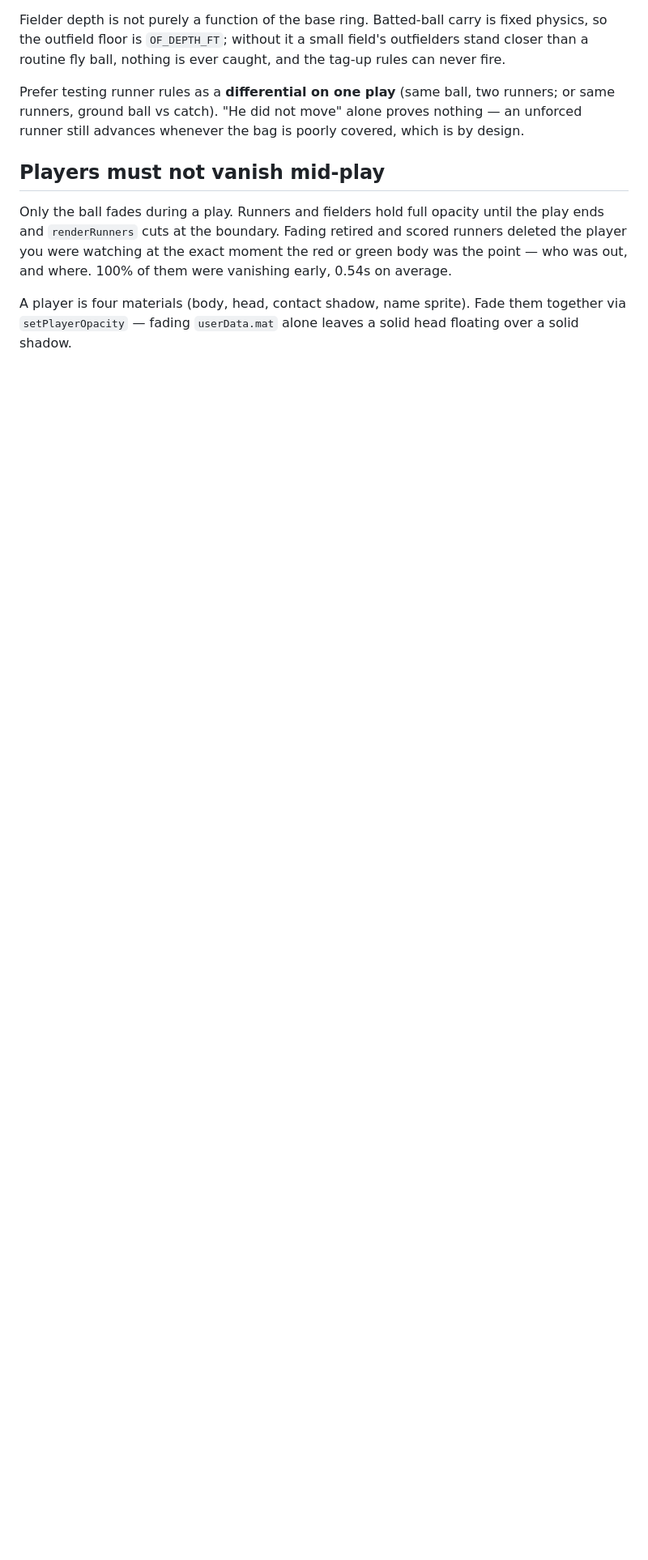
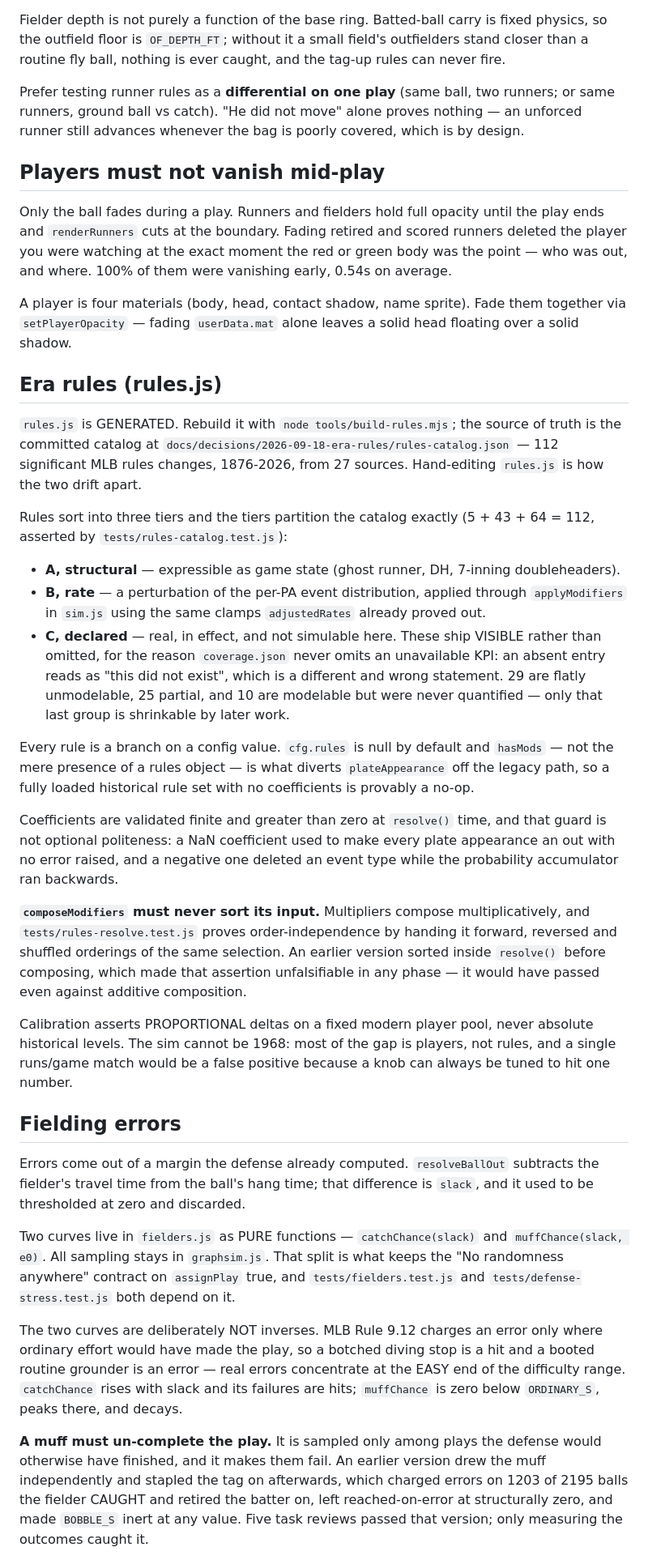
Before and after one commit to OfficerPlotTwist/more-bases-ball, a Markdown page: AGENTS.md, the part around one of its changes. Shown at 81% size. Rendered like a GitHub page; blank space fills up the shorter version.

Commit message:
docs: AGENTS.md for the two new subsystems
AGENTS.md described a 22-test repo with no rules layer and no errors.
It now carries both, written the way the rest of the file is written --
the rule plus the failure that earned it.

The two that will bite a newcomer hardest: composeModifiers must never
sort its input, because sorting made the order-independence assertion
unfalsifiable in any phase; and a muff must un-complete the play,
because drawing it independently charged errors on 1203 of 2195 balls
the fielder caught and retired the batter on.

Co-Authored-By: Claude Opus 5 <noreply@anthropic.com>
Claude-Session: https://claude.ai/code/session_01CRCyHRfHoi14Ryh4QtcP1K

```diff
--- a/AGENTS.md
+++ b/AGENTS.md
@@ -78,3 +78,75 @@ were vanishing early, 0.54s on average.
 A player is four materials (body, head, contact shadow, name sprite). Fade
 them together via `setPlayerOpacity` — fading `userData.mat` alone leaves a
 solid head floating over a solid shadow.
+
+## Era rules (rules.js)
+
+`rules.js` is GENERATED. Rebuild it with `node tools/build-rules.mjs`; the
+source of truth is the committed catalog at
+`docs/decisions/2026-09-18-era-rules/rules-catalog.json` — 112 significant MLB
+rules changes, 1876-2026, from 27 sources. Hand-editing `rules.js` is how the
+two drift apart.
+
+Rules sort into three tiers and the tiers partition the catalog exactly
+(5 + 43 + 64 = 112, asserted by `tests/rules-catalog.test.js`):
+
+- **A, structural** — expressible as game state (ghost runner, DH, 7-inning
+  doubleheaders).
+- **B, rate** — a perturbation of the per-PA event distribution, applied
+  through `applyModifiers` in `sim.js` using the same clamps `adjustedRates`
+  already proved out.
+- **C, declared** — real, in effect, and not simulable here. These ship
+  VISIBLE rather than omitted, for the reason `coverage.json` never omits an
+  unavailable KPI: an absent entry reads as "this did not exist", which is a
+  different and wrong statement. 29 are flatly unmodelable, 25 partial, and
+  10 are modelable but were never quantified — only that last group is
+  shrinkable by later work.
+
+Every rule is a branch on a config value. `cfg.rules` is null by default and
+`hasMods` — not the mere presence of a rules object — is what diverts
+`plateAppearance` off the legacy path, so a fully loaded historical rule set
+with no coefficients is provably a no-op.
+
+Coefficients are validated finite and greater than zero at `resolve()` time,
+and that guard is not optional politeness: a NaN coefficient used to make
+every plate appearance an out with no error raised, and a negative one
+deleted an event type while the probability accumulator ran backwards.
+
+**`composeModifiers` must never sort its input.** Multipliers compose
+multiplicatively, and `tests/rules-resolve.test.js` proves order-independence
+by handing it forward, reversed and shuffled orderings of the same selection.
+An earlier version sorted inside `resolve()` before composing, which made that
+assertion unfalsifiable in any phase — it would have passed even against
+additive composition.
+
+Calibration asserts PROPORTIONAL deltas on a fixed modern player pool, never
+absolute historical levels. The sim cannot be 1968: most of the gap is
+players, not rules, and a single runs/game match would be a false positive
+because a knob can always be tuned to hit one number.
+
+## Fielding errors
+
+Errors come out of a margin the defense already computed. `resolveBallOut`
+subtracts the fielder's travel time from the ball's hang time; that difference
+is `slack`, and it used to be thresholded at zero and discarded.
+
+Two curves live in `fielders.js` as PURE functions — `catchChance(slack)` and
+`muffChance(slack, e0)`. All sampling stays in `graphsim.js`. That split is
+what keeps the "No randomness anywhere" contract on `assignPlay` true, and
+`tests/fielders.test.js` and `tests/defense-stress.test.js` both depend on it.
+
+The two curves are deliberately NOT inverses. MLB Rule 9.12 charges an error
+only where ordinary effort would have made the play, so a botched diving stop
+is a hit and a booted routine grounder is an error — real errors concentrate
+at the EASY end of the difficulty range. `catchChance` rises with slack and
+its failures are hits; `muffChance` is zero below `ORDINARY_S`, peaks there,
+and decays.
+
+**A muff must un-complete the play.** It is sampled only among plays the
+defense would otherwise have finished, and it makes them fail. An earlier
+version drew the muff independently and stapled the tag on afterwards, which
+charged errors on 1203 of 2195 balls the fielder CAUGHT and retired the batter
+on, left reached-on-error at structurally zero, and made `BOBBLE_S` inert at
+any value. Five task reviews passed that version; only measuring the outcomes
+caught it.
+
```
Also changed, not shown: other parts of AGENTS.md (+9 -1 lines).
